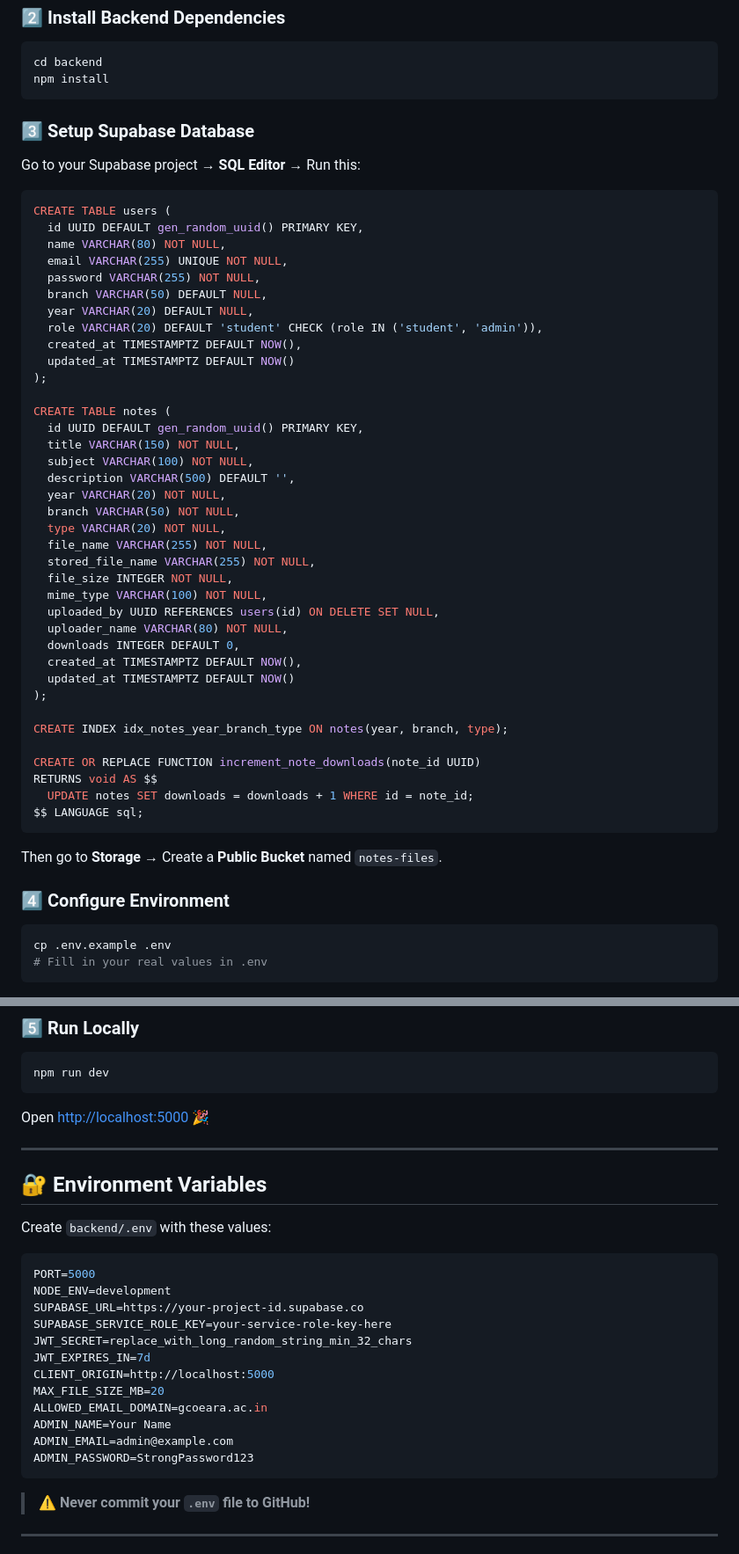
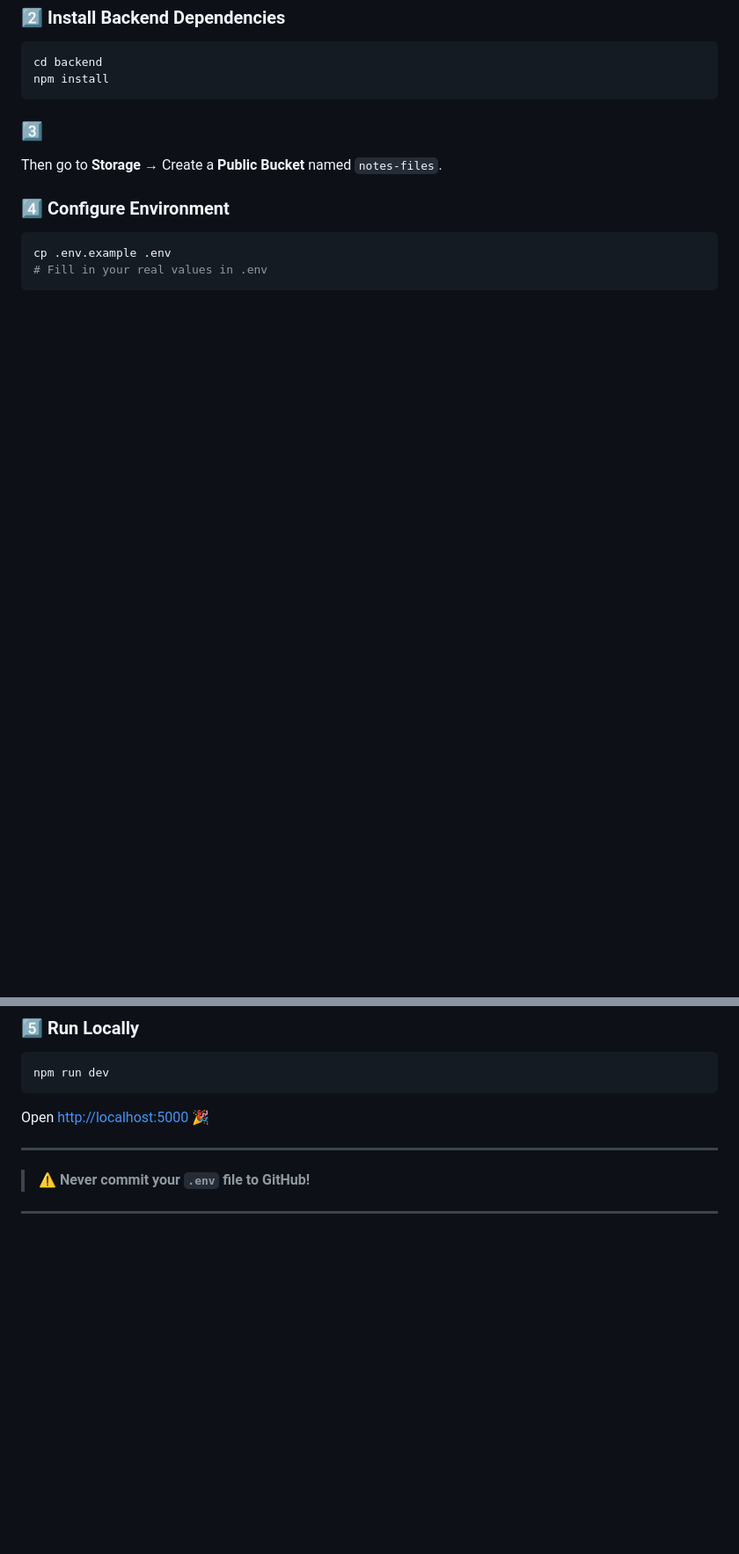
Before and after one commit to pranavjadhav1819/GCOEARA_NOTES, a Markdown page: README.md, 2 parts joined by grey strips. Shown at 88% size. Rendered like a GitHub page; blank space fills up the shorter version.

Commit message:
Remove Supabase setup and env variables from README
Removed Supabase database setup instructions and environment variable configuration from README.

````diff
--- a/README.md
+++ b/README.md
@@ -170,49 +170,7 @@ cd backend
 npm install
 ```
 
-### 3️⃣ Setup Supabase Database
-
-Go to your Supabase project → **SQL Editor** → Run this:
-
-```sql
-CREATE TABLE users (
-  id UUID DEFAULT gen_random_uuid() PRIMARY KEY,
-  name VARCHAR(80) NOT NULL,
-  email VARCHAR(255) UNIQUE NOT NULL,
-  password VARCHAR(255) NOT NULL,
-  branch VARCHAR(50) DEFAULT NULL,
-  year VARCHAR(20) DEFAULT NULL,
-  role VARCHAR(20) DEFAULT 'student' CHECK (role IN ('student', 'admin')),
-  created_at TIMESTAMPTZ DEFAULT NOW(),
-  updated_at TIMESTAMPTZ DEFAULT NOW()
-);
-
-CREATE TABLE notes (
-  id UUID DEFAULT gen_random_uuid() PRIMARY KEY,
-  title VARCHAR(150) NOT NULL,
-  subject VARCHAR(100) NOT NULL,
-  description VARCHAR(500) DEFAULT '',
-  year VARCHAR(20) NOT NULL,
-  branch VARCHAR(50) NOT NULL,
-  type VARCHAR(20) NOT NULL,
-  file_name VARCHAR(255) NOT NULL,
-  stored_file_name VARCHAR(255) NOT NULL,
-  file_size INTEGER NOT NULL,
-  mime_type VARCHAR(100) NOT NULL,
-  uploaded_by UUID REFERENCES users(id) ON DELETE SET NULL,
-  uploader_name VARCHAR(80) NOT NULL,
-  downloads INTEGER DEFAULT 0,
-  created_at TIMESTAMPTZ DEFAULT NOW(),
-  updated_at TIMESTAMPTZ DEFAULT NOW()
-);
-
-CREATE INDEX idx_notes_year_branch_type ON notes(year, branch, type);
-
-CREATE OR REPLACE FUNCTION increment_note_downloads(note_id UUID)
-RETURNS void AS $$
-  UPDATE notes SET downloads = downloads + 1 WHERE id = note_id;
-$$ LANGUAGE sql;
-```
+### 3️⃣
 
 Then go to **Storage** → Create a **Public Bucket** named `notes-files`.
 
@@ -233,24 +191,7 @@ Open [http://localhost:5000](http://localhost:5000) 🎉
 
 ---
 
-## 🔐 Environment Variables
 
-Create `backend/.env` with these values:
-
-```env
-PORT=5000
-NODE_ENV=development
-SUPABASE_URL=https://your-project-id.supabase.co
-SUPABASE_SERVICE_ROLE_KEY=your-service-role-key-here
-JWT_SECRET=replace_with_long_random_string_min_32_chars
-JWT_EXPIRES_IN=7d
-CLIENT_ORIGIN=http://localhost:5000
-MAX_FILE_SIZE_MB=20
-ALLOWED_EMAIL_DOMAIN=gcoeara.ac.in
-ADMIN_NAME=Your Name
-ADMIN_EMAIL=admin@example.com
-ADMIN_PASSWORD=StrongPassword123
-```
 
 > ⚠️ **Never commit your `.env` file to GitHub!**
 
````
